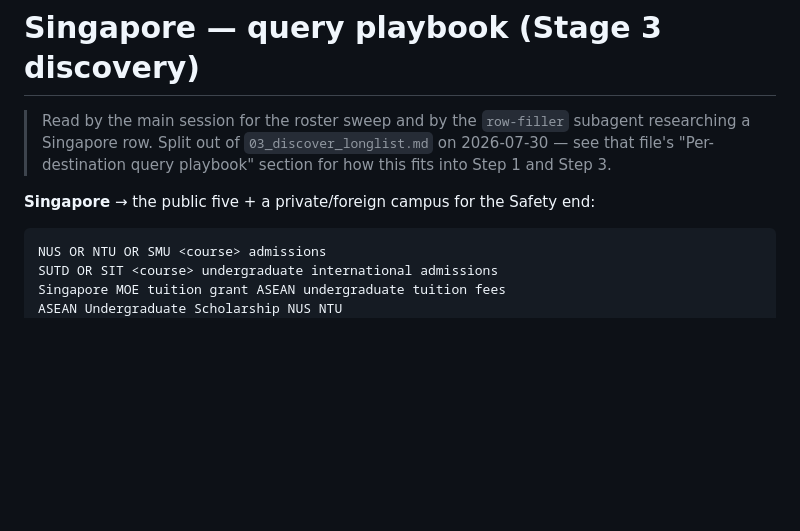
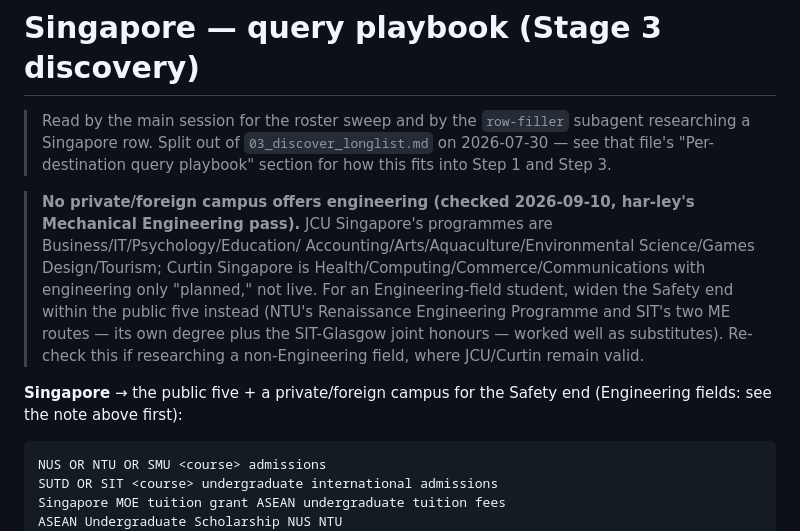
Before and after one commit to SunlessLight/university_finder, a Markdown page: workflows/countries/singapore.md, the part around the change. GitHub-like rendering; blank space fills up the shorter version.

````diff
--- a/workflows/countries/singapore.md
+++ b/workflows/countries/singapore.md
@@ -4,7 +4,16 @@
 > a Singapore row. Split out of `03_discover_longlist.md` on 2026-07-30 — see that file's
 > "Per-destination query playbook" section for how this fits into Step 1 and Step 3.
 
-**Singapore** → the public five + a private/foreign campus for the Safety end:
+> **No private/foreign campus offers engineering (checked 2026-09-10, har-ley's Mechanical
+> Engineering pass).** JCU Singapore's programmes are Business/IT/Psychology/Education/
+> Accounting/Arts/Aquaculture/Environmental Science/Games Design/Tourism; Curtin Singapore is
+> Health/Computing/Commerce/Communications with engineering only "planned," not live. For an
+> Engineering-field student, widen the Safety end within the public five instead (NTU's
+> Renaissance Engineering Programme and SIT's two ME routes — its own degree plus the SIT-Glasgow
+> joint honours — worked well as substitutes). Re-check this if researching a non-Engineering
+> field, where JCU/Curtin remain valid.
+
+**Singapore** → the public five + a private/foreign campus for the Safety end (Engineering fields: see the note above first):
 ```
 NUS OR NTU OR SMU <course> admissions
 SUTD OR SIT <course> undergraduate international admissions
````
Also changed, not shown: workflows/countries/uk.md (+9 -0 lines), workflows/sources.md (+12 -0 lines).
